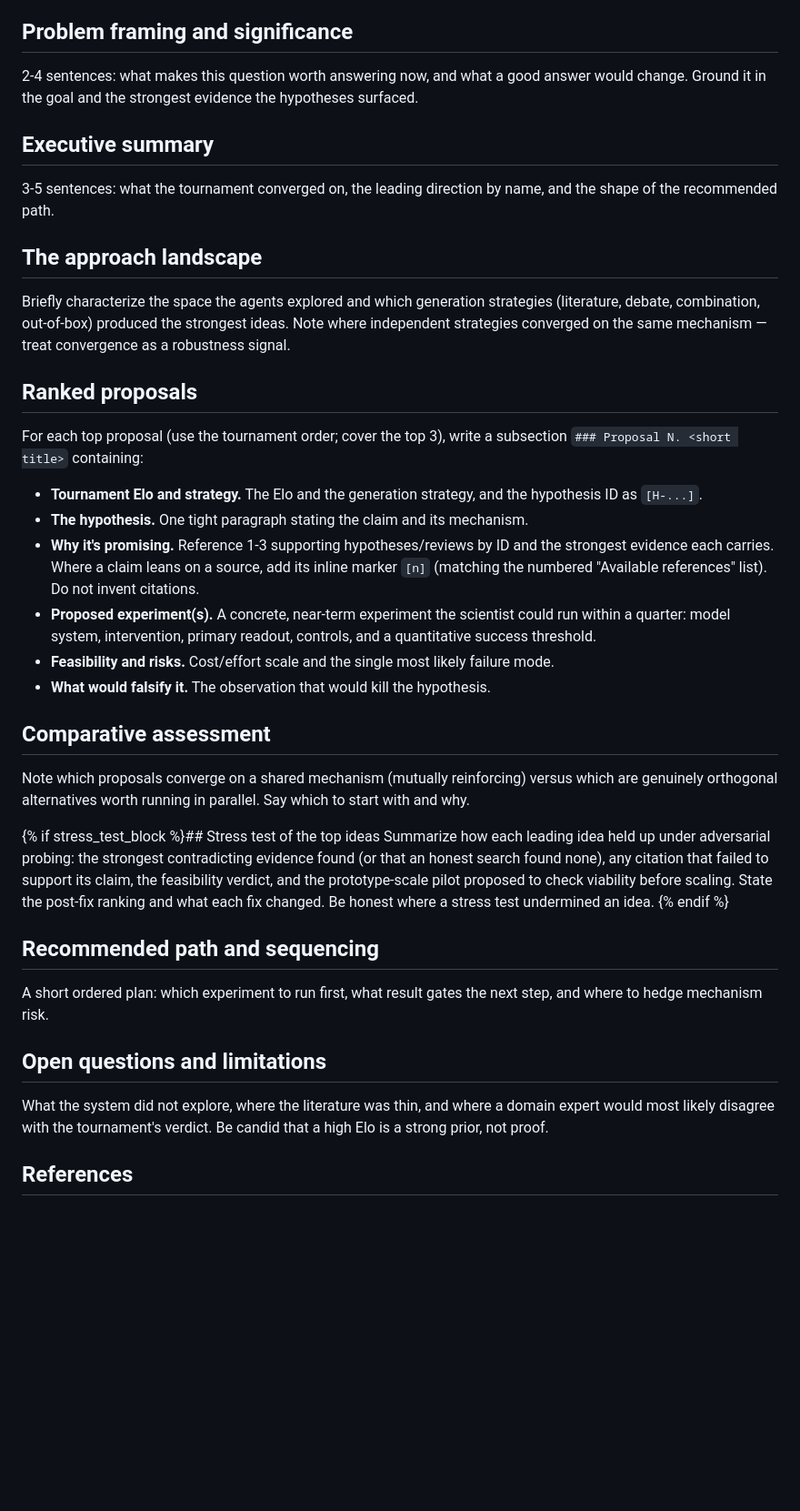
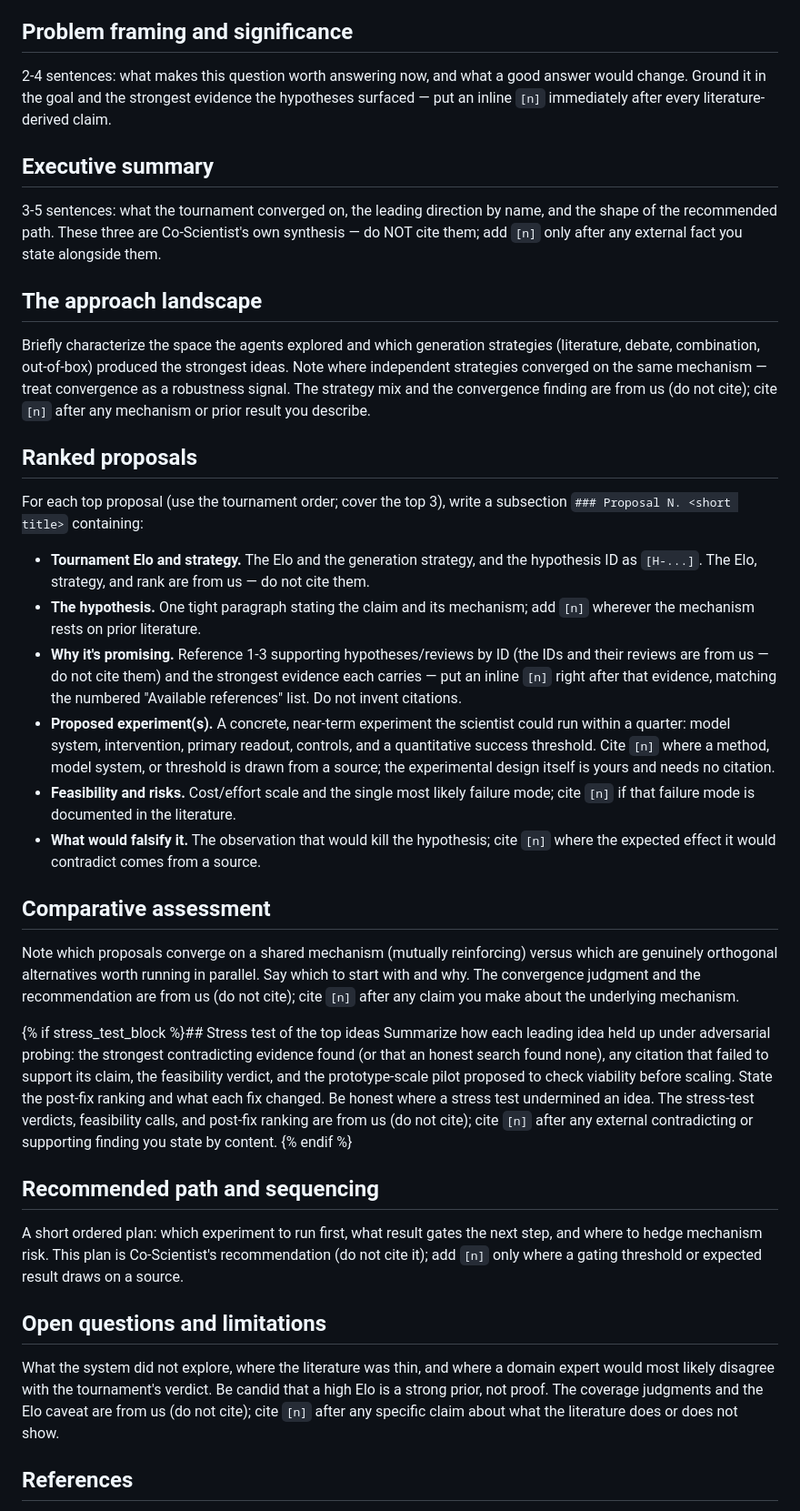
Before and after one commit to duckyquang/Co-Scientist, a Markdown page: config/prompts/metareview_final.md, the part around one of its changes. Shown at 91% size. GitHub-like rendering; blank space fills up the shorter version.

Commit message:
Make proposal cite external facts in every section, never synthesis
Rewrite the per-section instructions and citation-rules block in
metareview_final.md so the LLM-authored proposal places an inline [n]
after every literature-derived sentence in EVERY section (problem
framing, executive summary, approach landscape, all ranked-proposal
bullets, comparative assessment, stress test, recommended path, open
questions) — citing only from the authoritative numbered reference list.

Explicitly exclude Co-Scientist's own synthesis from citation: tournament,
Elo/ratings, rankings, debate outcomes, idea convergence/divergence,
stress-test verdicts, and the proposal's own recommendations are named
"from us / do not cite". Preserve all structural instructions, [H-...]
markers, the figure-auto-insertion note, and the empty-list behavior.

Prompt-only change; no code touched. Unit tests pass (276).

Co-Authored-By: Claude Fable 5 <noreply@anthropic.com>

```diff
--- a/config/prompts/metareview_final.md
+++ b/config/prompts/metareview_final.md
@@ -25,35 +25,35 @@ Write a complete research-proposal document in markdown with the following struc
 Open with the research goal restated in one line.
 
 ## Problem framing and significance
-2-4 sentences: what makes this question worth answering now, and what a good answer would change. Ground it in the goal and the strongest evidence the hypotheses surfaced.
+2-4 sentences: what makes this question worth answering now, and what a good answer would change. Ground it in the goal and the strongest evidence the hypotheses surfaced — put an inline `[n]` immediately after every literature-derived claim.
 
 ## Executive summary
-3-5 sentences: what the tournament converged on, the leading direction by name, and the shape of the recommended path.
+3-5 sentences: what the tournament converged on, the leading direction by name, and the shape of the recommended path. These three are Co-Scientist's own synthesis — do NOT cite them; add `[n]` only after any external fact you state alongside them.
 
 ## The approach landscape
-Briefly characterize the space the agents explored and which generation strategies (literature, debate, combination, out-of-box) produced the strongest ideas. Note where independent strategies converged on the same mechanism — treat convergence as a robustness signal.
+Briefly characterize the space the agents explored and which generation strategies (literature, debate, combination, out-of-box) produced the strongest ideas. Note where independent strategies converged on the same mechanism — treat convergence as a robustness signal. The strategy mix and the convergence finding are from us (do not cite); cite `[n]` after any mechanism or prior result you describe.
 
 ## Ranked proposals
 For each top proposal (use the tournament order; cover the top 3), write a subsection `### Proposal N. <short title>` containing:
-- **Tournament Elo and strategy.** The Elo and the generation strategy, and the hypothesis ID as `[H-...]`.
-- **The hypothesis.** One tight paragraph stating the claim and its mechanism.
-- **Why it's promising.** Reference 1-3 supporting hypotheses/reviews by ID and the strongest evidence each carries. Where a claim leans on a source, add its inline marker `[n]` (matching the numbered "Available references" list). Do not invent citations.
-- **Proposed experiment(s).** A concrete, near-term experiment the scientist could run within a quarter: model system, intervention, primary readout, controls, and a quantitative success threshold.
-- **Feasibility and risks.** Cost/effort scale and the single most likely failure mode.
-- **What would falsify it.** The observation that would kill the hypothesis.
+- **Tournament Elo and strategy.** The Elo and the generation strategy, and the hypothesis ID as `[H-...]`. The Elo, strategy, and rank are from us — do not cite them.
+- **The hypothesis.** One tight paragraph stating the claim and its mechanism; add `[n]` wherever the mechanism rests on prior literature.
+- **Why it's promising.** Reference 1-3 supporting hypotheses/reviews by ID (the IDs and their reviews are from us — do not cite them) and the strongest evidence each carries — put an inline `[n]` right after that evidence, matching the numbered "Available references" list. Do not invent citations.
+- **Proposed experiment(s).** A concrete, near-term experiment the scientist could run within a quarter: model system, intervention, primary readout, controls, and a quantitative success threshold. Cite `[n]` where a method, model system, or threshold is drawn from a source; the experimental design itself is yours and needs no citation.
+- **Feasibility and risks.** Cost/effort scale and the single most likely failure mode; cite `[n]` if that failure mode is documented in the literature.
+- **What would falsify it.** The observation that would kill the hypothesis; cite `[n]` where the expected effect it would contradict comes from a source.
 
 ## Comparative assessment
-Note which proposals converge on a shared mechanism (mutually reinforcing) versus which are genuinely orthogonal alternatives worth running in parallel. Say which to start with and why.
+Note which proposals converge on a shared mechanism (mutually reinforcing) versus which are genuinely orthogonal alternatives worth running in parallel. Say which to start with and why. The convergence judgment and the recommendation are from us (do not cite); cite `[n]` after any claim you make about the underlying mechanism.
 
 {% if stress_test_block %}## Stress test of the top ideas
-Summarize how each leading idea held up under adversarial probing: the strongest contradicting evidence found (or that an honest search found none), any citation that failed to support its claim, the feasibility verdict, and the prototype-scale pilot proposed to check viability before scaling. State the post-fix ranking and what each fix changed. Be honest where a stress test undermined an idea.
+Summarize how each leading idea held up under adversarial probing: the strongest contradicting evidence found (or that an honest search found none), any citation that failed to support its claim, the feasibility verdict, and the prototype-scale pilot proposed to check viability before scaling. State the post-fix ranking and what each fix changed. Be honest where a stress test undermined an idea. The stress-test verdicts, feasibility calls, and post-fix ranking are from us (do not cite); cite `[n]` after any external contradicting or supporting finding you state by content.
 {% endif %}
 
 ## Recommended path and sequencing
-A short ordered plan: which experiment to run first, what result gates the next step, and where to hedge mechanism risk.
+A short ordered plan: which experiment to run first, what result gates the next step, and where to hedge mechanism risk. This plan is Co-Scientist's recommendation (do not cite it); add `[n]` only where a gating threshold or expected result draws on a source.
 
 ## Open questions and limitations
-What the system did not explore, where the literature was thin, and where a domain expert would most likely disagree with the tournament's verdict. Be candid that a high Elo is a strong prior, not proof.
+What the system did not explore, where the literature was thin, and where a domain expert would most likely disagree with the tournament's verdict. Be candid that a high Elo is a strong prior, not proof. The coverage judgments and the Elo caveat are from us (do not cite); cite `[n]` after any specific claim about what the literature does or does not show.
 
 ## References
 Reproduce the numbered "Available references" list above verbatim, one `[n]` entry per line. An authoritative References section is also appended programmatically, so never invent, renumber, or add references beyond that list.
```
Also changed, not shown: other parts of config/prompts/metareview_final.md (+5 -4 lines).
